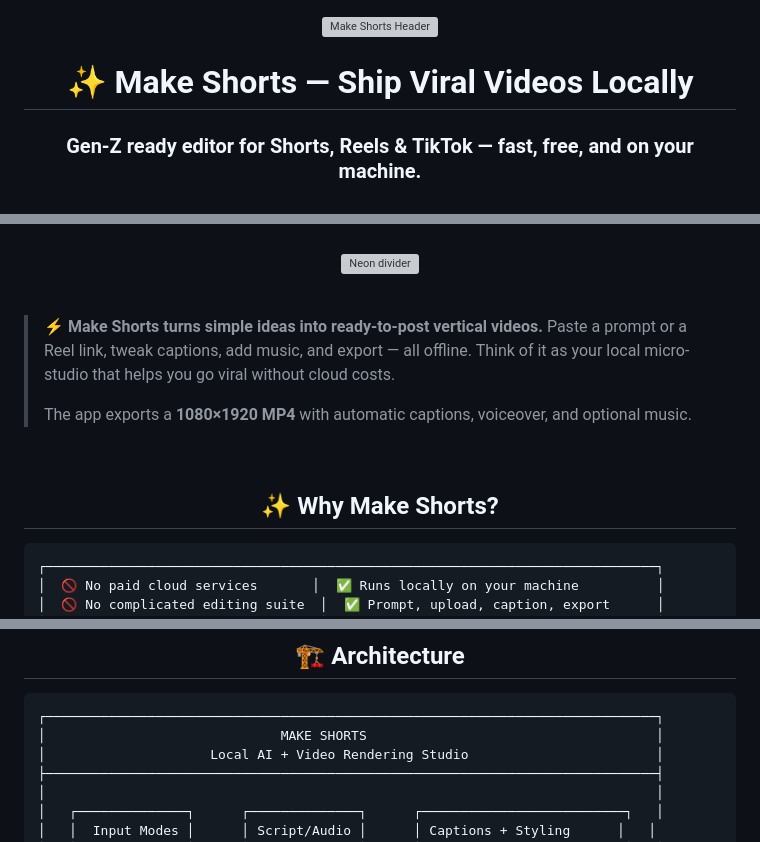
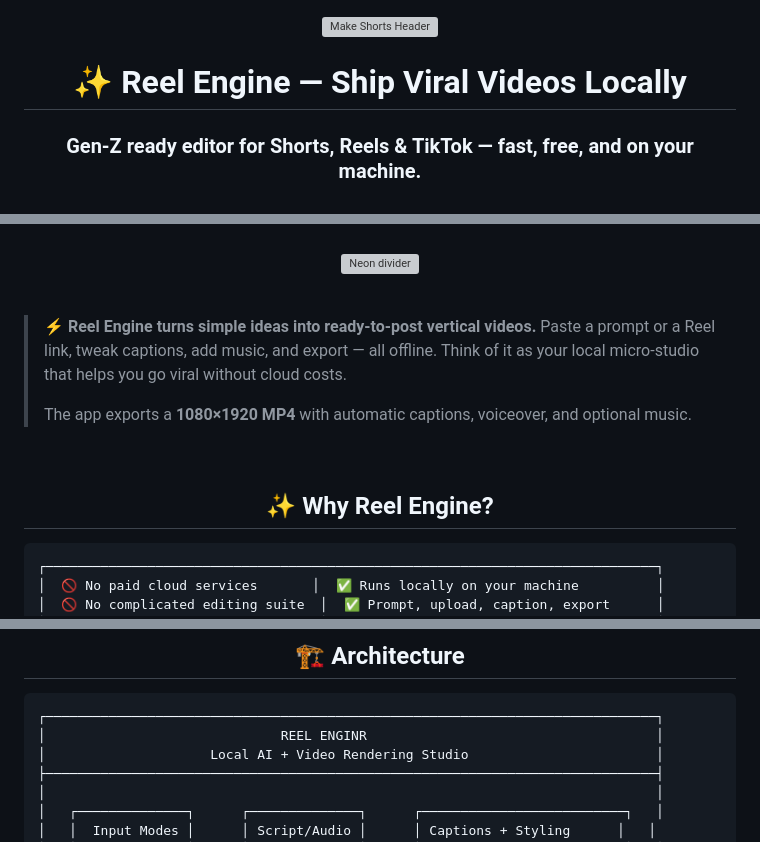
Before and after one commit to azhaankhan11122/Reel-Engine, a Markdown page: README.md, 3 parts joined by grey strips. GitHub-like rendering; grey boxes are pictures that could not be loaded.

````diff
--- a/README.md
+++ b/README.md
@@ -4,7 +4,7 @@
 
 <br/>
 
-<h1 align="center">✨ Make Shorts — Ship Viral Videos Locally</h1>
+<h1 align="center">✨ Reel Engine — Ship Viral Videos Locally</h1>
 <h3 align="center">Gen-Z ready editor for Shorts, Reels &amp; TikTok — fast, free, and on your machine.</h3>
 
 <br/>
@@ -46,7 +46,7 @@
 
 <a id="quick-pitch"></a>
 
-> ⚡ **Make Shorts turns simple ideas into ready-to-post vertical videos.** Paste a prompt or a Reel link, tweak captions, add music, and export — all offline. Think of it as your local micro-studio that helps you go viral without cloud costs.
+> ⚡ **Reel Engine turns simple ideas into ready-to-post vertical videos.** Paste a prompt or a Reel link, tweak captions, add music, and export — all offline. Think of it as your local micro-studio that helps you go viral without cloud costs.
 >
 > The app exports a **1080×1920 MP4** with automatic captions, voiceover, and optional music.
 
@@ -54,7 +54,7 @@
 
 <div align="center">
 
-## ✨ Why Make Shorts?
+## ✨ Why Reel Engine?
 
 </div>
 
@@ -334,7 +334,7 @@ python make_shorts.py --script my_script.txt --images ./my_photos/
 
 ```text
 ┌──────────────────────────────────────────────────────────────────────────────┐
-│                              MAKE SHORTS                                     │
+│                              REEL ENGINR                                     │
 │                     Local AI + Video Rendering Studio                        │
 ├──────────────────────────────────────────────────────────────────────────────┤
 │                                                                              │
````
Also changed, not shown: other parts of README.md (+1 -1 lines).
